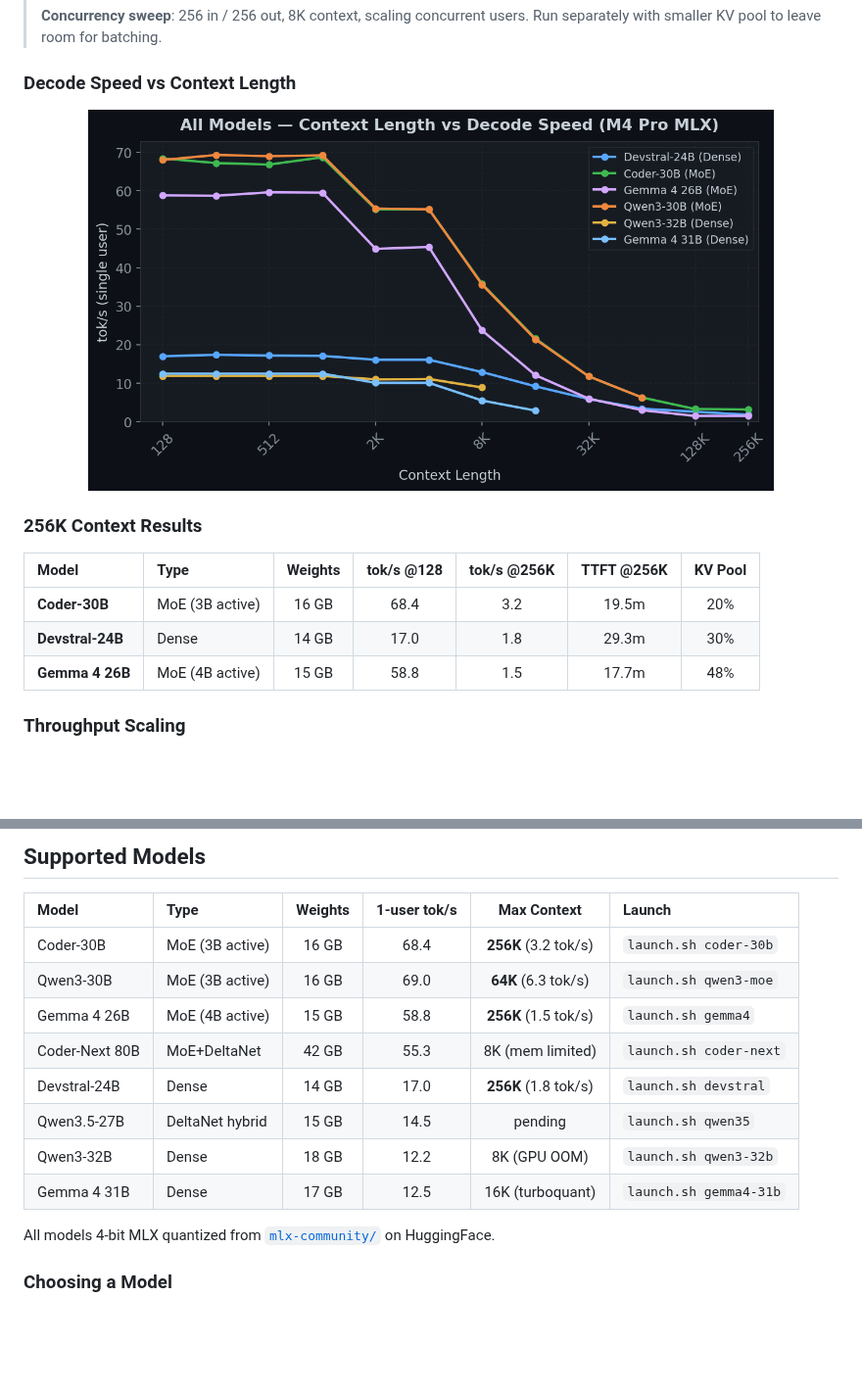
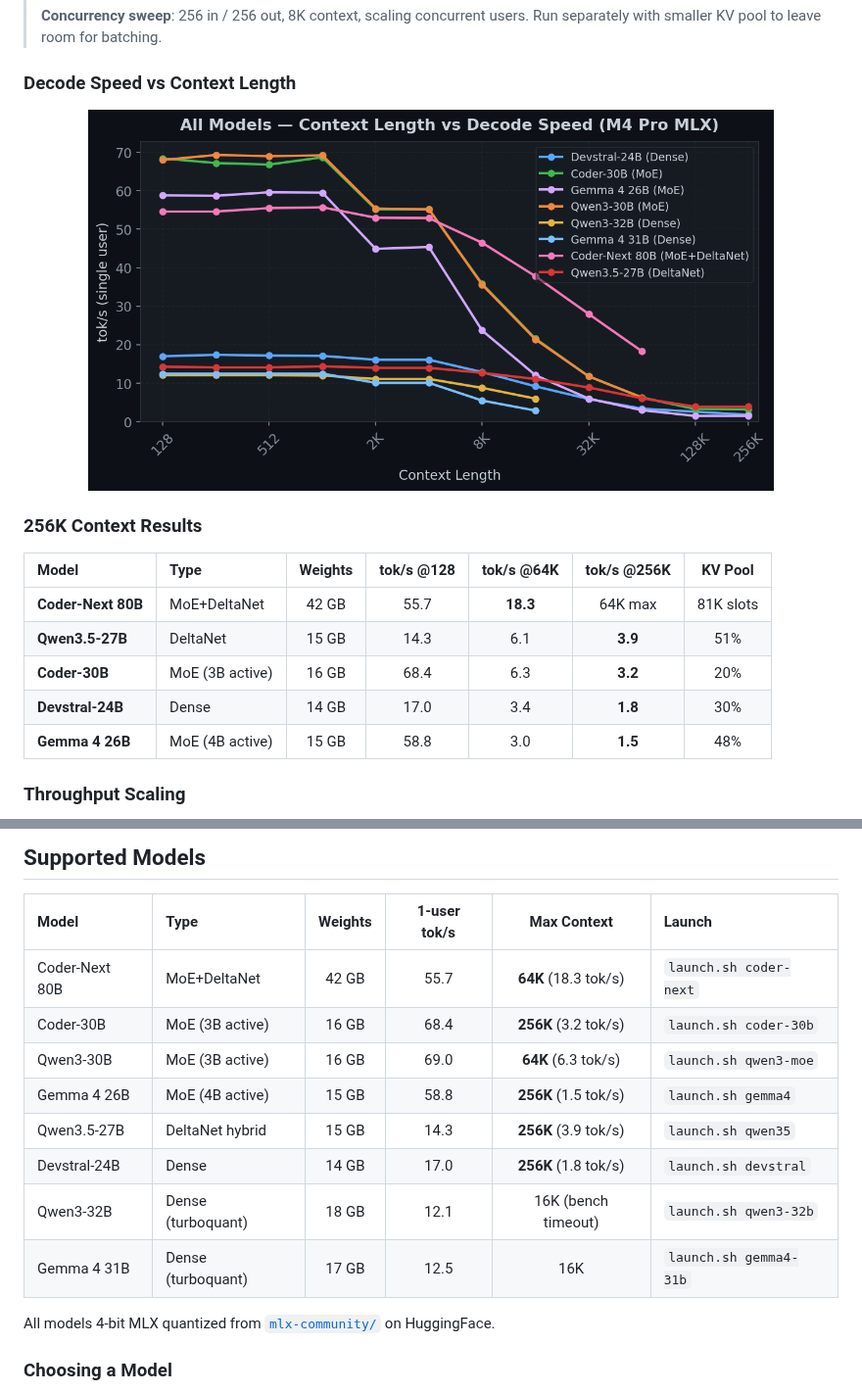
Before and after one commit to mattbucci/m4-sglang-inference, a Markdown page: README.md, 2 parts joined by grey strips. Shown at 98% size. GitHub-like rendering; pictures changed too: benchmarks/all_models_context.png; blank space fills up the shorter version.

```diff
--- a/README.md
+++ b/README.md
@@ -39,11 +39,13 @@ SGLang with native MLX backend on M4 Pro (64GB unified memory)
 
 ### 256K Context Results
 
-| Model | Type | Weights | tok/s @128 | tok/s @256K | TTFT @256K | KV Pool |
-|:------|:-----|:-------:|:----------:|:-----------:|:----------:|:-------:|
-| **Coder-30B** | MoE (3B active) | 16 GB | 68.4 | 3.2 | 19.5m | 20% |
-| **Devstral-24B** | Dense | 14 GB | 17.0 | 1.8 | 29.3m | 30% |
-| **Gemma 4 26B** | MoE (4B active) | 15 GB | 58.8 | 1.5 | 17.7m | 48% |
+| Model | Type | Weights | tok/s @128 | tok/s @64K | tok/s @256K | KV Pool |
+|:------|:-----|:-------:|:----------:|:----------:|:-----------:|:-------:|
+| **Coder-Next 80B** | MoE+DeltaNet | 42 GB | 55.7 | **18.3** | 64K max | 81K slots |
+| **Qwen3.5-27B** | DeltaNet | 15 GB | 14.3 | 6.1 | **3.9** | 51% |
+| **Coder-30B** | MoE (3B active) | 16 GB | 68.4 | 6.3 | **3.2** | 20% |
+| **Devstral-24B** | Dense | 14 GB | 17.0 | 3.4 | **1.8** | 30% |
+| **Gemma 4 26B** | MoE (4B active) | 15 GB | 58.8 | 3.0 | **1.5** | 48% |
 
 ### Throughput Scaling
 
@@ -207,14 +253,14 @@ Very large KV heads (506K bytes/slot). Needs turboquant for anything beyond 16K.
 
 | Model | Type | Weights | 1-user tok/s | Max Context | Launch |
 |:------|:-----|:-------:|:------------:|:-----------:|:-------|
+| Coder-Next 80B | MoE+DeltaNet | 42 GB | 55.7 | **64K** (18.3 tok/s) | `launch.sh coder-next` |
 | Coder-30B | MoE (3B active) | 16 GB | 68.4 | **256K** (3.2 tok/s) | `launch.sh coder-30b` |
 | Qwen3-30B | MoE (3B active) | 16 GB | 69.0 | **64K** (6.3 tok/s) | `launch.sh qwen3-moe` |
 | Gemma 4 26B | MoE (4B active) | 15 GB | 58.8 | **256K** (1.5 tok/s) | `launch.sh gemma4` |
-| Coder-Next 80B | MoE+DeltaNet | 42 GB | 55.3 | 8K (mem limited) | `launch.sh coder-next` |
+| Qwen3.5-27B | DeltaNet hybrid | 15 GB | 14.3 | **256K** (3.9 tok/s) | `launch.sh qwen35` |
 | Devstral-24B | Dense | 14 GB | 17.0 | **256K** (1.8 tok/s) | `launch.sh devstral` |
-| Qwen3.5-27B | DeltaNet hybrid | 15 GB | 14.5 | pending | `launch.sh qwen35` |
-| Qwen3-32B | Dense | 18 GB | 12.2 | 8K (GPU OOM) | `launch.sh qwen3-32b` |
-| Gemma 4 31B | Dense | 17 GB | 12.5 | 16K (turboquant) | `launch.sh gemma4-31b` |
+| Qwen3-32B | Dense (turboquant) | 18 GB | 12.1 | 16K (bench timeout) | `launch.sh qwen3-32b` |
+| Gemma 4 31B | Dense (turboquant) | 17 GB | 12.5 | 16K | `launch.sh gemma4-31b` |
 
 All models 4-bit MLX quantized from [`mlx-community/`](https://huggingface.co/mlx-community) on HuggingFace.
 
```
Also changed, not shown: other parts of README.md (+44 -0 lines), 14 other files.
